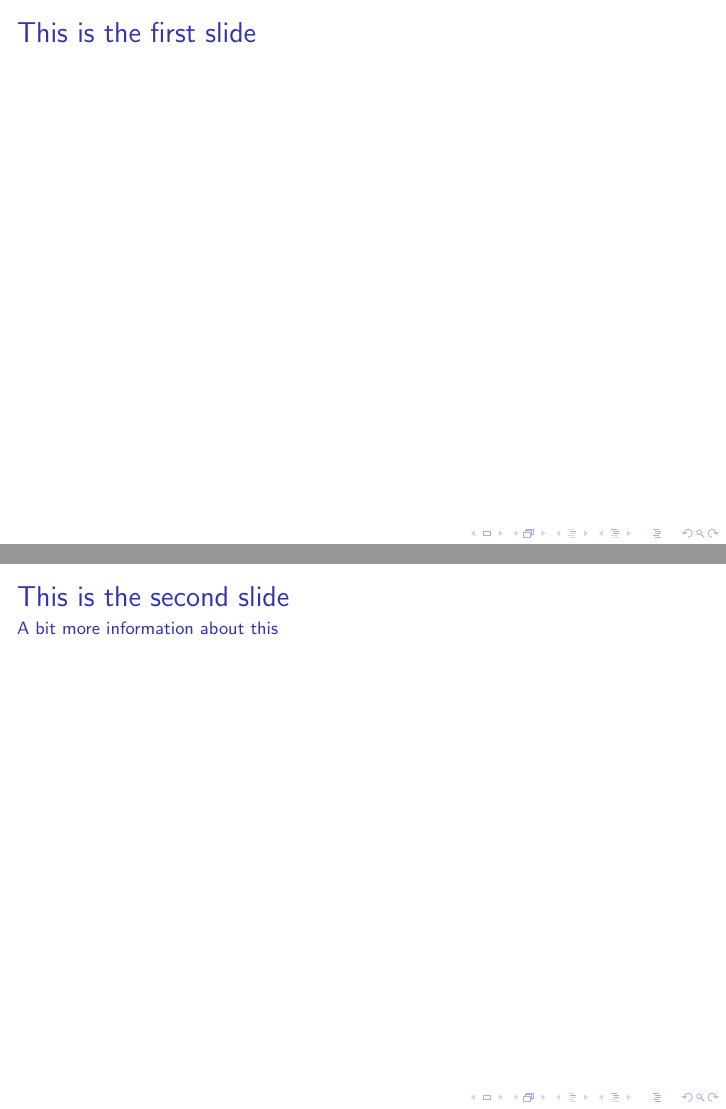
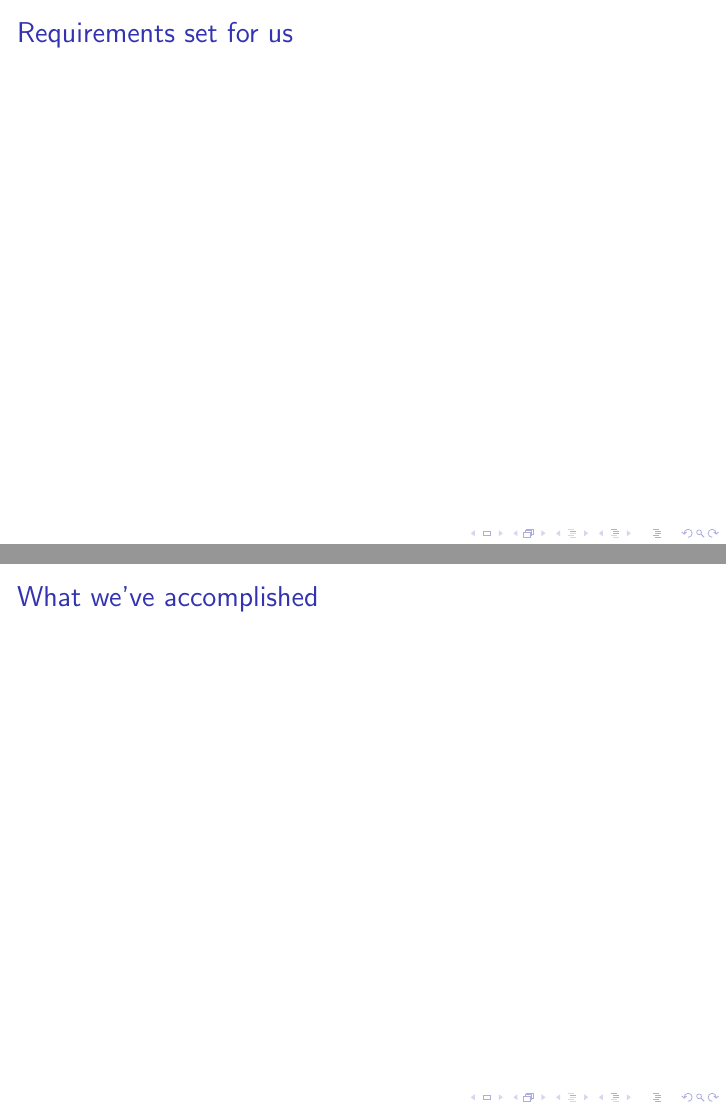
Before and after one commit to chwangaa/Charlie, LaTeX slides (presentation/pres.tex): pages 2 and 3 of 3 before the commit and pages 2 and 3 of 5 after it, joined at a grey line. Compiled offline with pdfLaTeX.

Commit message:
Added more (skeleton) slides

```diff
--- a/presentation/pres.tex
+++ b/presentation/pres.tex
@@ -7,14 +7,20 @@
 \maketitle
 
 \begin{frame}
-\frametitle{This is the first slide}
-%Content goes here
+\frametitle{Requirements set for us}
 \end{frame}
 
 \begin{frame}
-\frametitle{This is the second slide}
-\framesubtitle{A bit more information about this}
-%More content goes here
+\frametitle{What we've accomplished}
+%\framesubtitle{A bit more information about this}
 \end{frame}
-% etc
+
+\begin{frame}
+\frametitle{Nitty-gritty details of our code}
+\end{frame}
+
+\begin{frame}
+\frametitle{Lessons learned}
+\end{frame}
+
 \end{document}
```
Also changed, not shown: presentation/pres.pdf.
